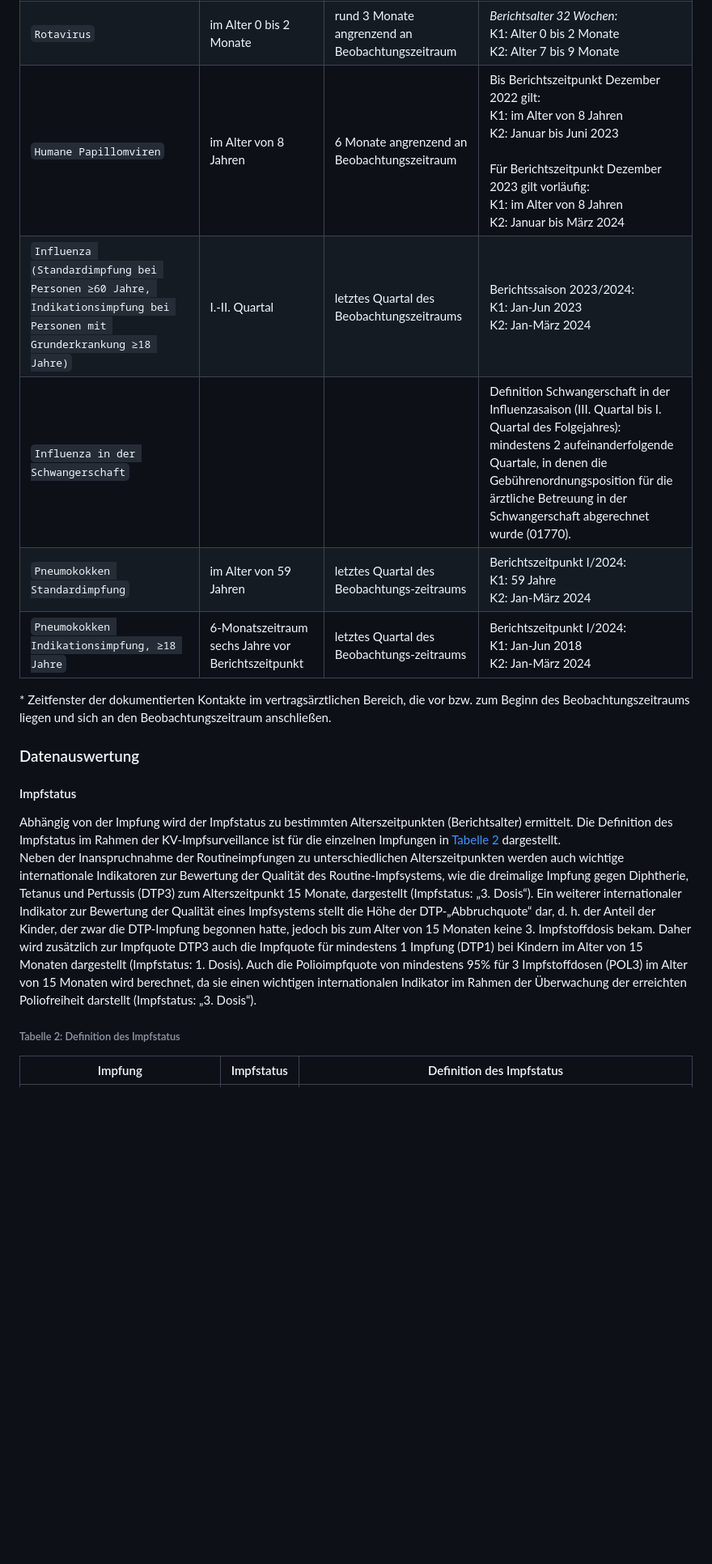
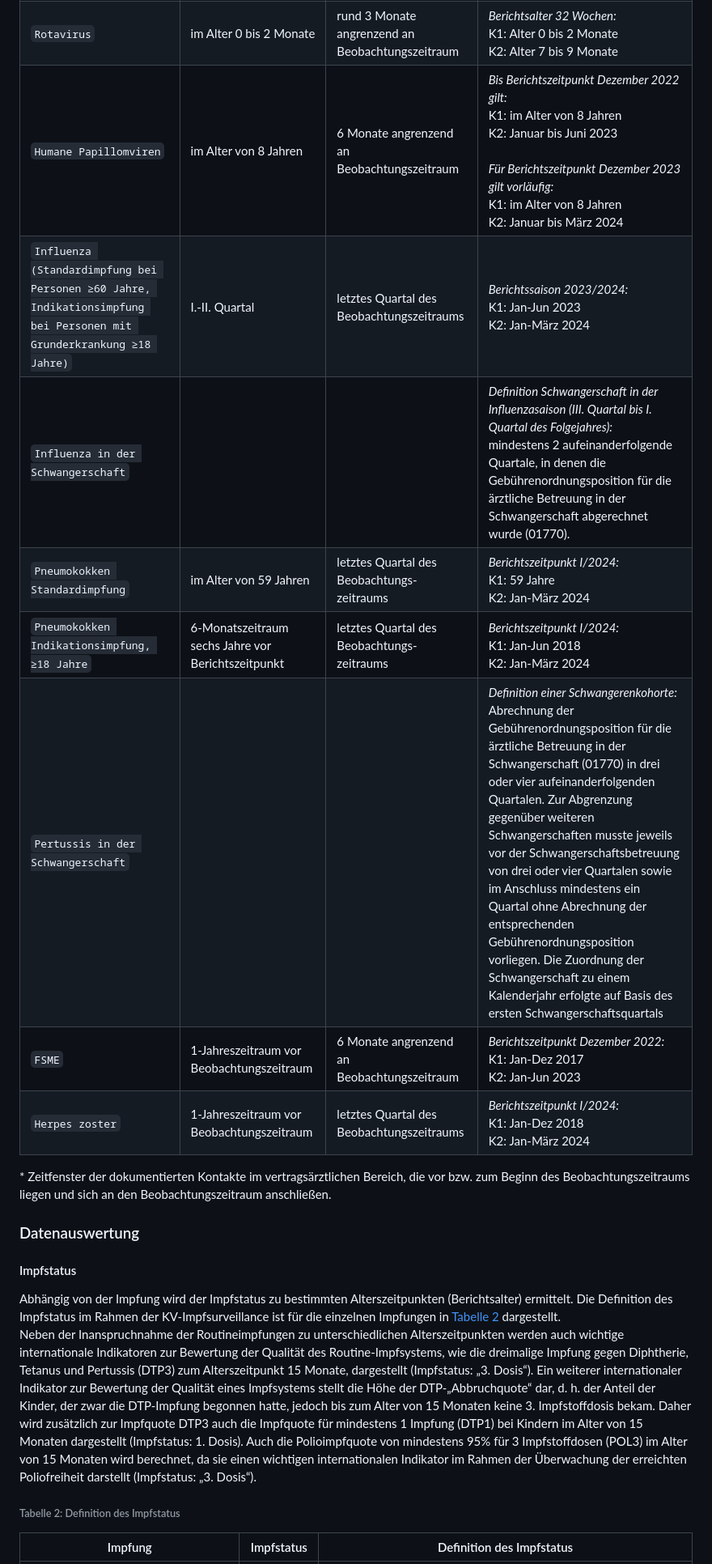
Before and after one commit to robert-koch-institut/Inanspruchnahme_von_Routineimpfungen_in_Deutschland-Ergebnisse_aus_der_KV-Impfsurveillance, a Markdown page: Readme.md, the part around one of its changes. Shown at 81% size. Rendered like a GitHub page; blank space fills up the shorter version.

Commit message:
Anpassungen Readme von FG 33

```diff
--- a/Readme.md
+++ b/Readme.md
@@ -63,11 +65,14 @@ Gemäß diesen Kriterien umfasst die Studienpopulation Personen, die sowohl im Z
 | ------- | ---------------------------------------------------- | -------------------------------------------------- | ----------------------------------------------------------------- |
 | `Diphtherie`, `Tetanus`, `Pertussis`, `Poliomyelitis`, `Haemophilus influenzae Typ b (Hib)`, `Hepatitis B`, `Masern`, `Mumps`, `Röteln`, `Varizellen`, `Meningokokken C`, `Pneumokokken` | im Alter 0 bis 2 Monate | 4 Monate angrenzend an Beobachtungszeitraum | *Berichtsalter 24 Monate:* <br> K1: Alter 0 bis 2 Monate <br>K2: Alter 24 bis 27 Monate<br><br>*Berichtsalter 36 Monate:*<br>K1: Alter 0 bis 2 Monate<br>K2: Alter 36 bis 39 Monate|
 | `Rotavirus` | im Alter 0 bis 2 Monate | rund 3 Monate angrenzend an Beobachtungszeitraum | *Berichtsalter 32 Wochen:* <br> K1: Alter 0 bis 2 Monate <br>K2: Alter 7 bis 9 Monate|
-| `Humane Papillomviren` | im Alter von 8 Jahren | 6 Monate angrenzend an Beobachtungszeitraum | Bis Berichtszeitpunkt Dezember 2022 gilt:<br>K1: im Alter von 8 Jahren<br>K2: Januar bis Juni 2023<br><br>Für Berichtszeitpunkt Dezember 2023 gilt vorläufig:<br>K1: im Alter von 8 Jahren<br>K2: Januar bis März 2024|
-| `Influenza (Standardimpfung bei Personen ≥60 Jahre, Indikationsimpfung bei Personen mit Grunderkrankung ≥18 Jahre)` | I.-II. Quartal | letztes Quartal des Beobachtungszeitraums | Berichtssaison 2023/2024:<br>K1: Jan-Jun 2023<br>K2: Jan-März 2024 |
-| `Influenza in der Schwangerschaft` |  |  | Definition Schwangerschaft in der Influenzasaison (III. Quartal bis I. Quartal des Folgejahres): mindestens 2 aufeinanderfolgende Quartale, in denen die Gebührenordnungsposition für die ärztliche Betreuung in der Schwangerschaft abgerechnet wurde (01770). |
-| `Pneumokokken Standardimpfung` | im Alter von 59 Jahren | letztes Quartal des Beobachtungs-zeitraums | Berichtszeitpunkt I/2024: <br>K1: 59 Jahre <br>K2: Jan-März 2024 |
-| `Pneumokokken Indikationsimpfung, ≥18 Jahre` | 6-Monatszeitraum sechs Jahre vor Berichtszeitpunkt | letztes Quartal des Beobachtungs-zeitraums | Berichtszeitpunkt I/2024: <br>K1: Jan-Jun 2018 <br>K2: Jan-März 2024 |
+| `Humane Papillomviren` | im Alter von 8 Jahren | 6 Monate angrenzend an Beobachtungszeitraum | *Bis Berichtszeitpunkt Dezember 2022 gilt:*<br>K1: im Alter von 8 Jahren<br>K2: Januar bis Juni 2023<br><br>*Für Berichtszeitpunkt Dezember 2023 gilt vorläufig:*<br>K1: im Alter von 8 Jahren<br>K2: Januar bis März 2024|
+| `Influenza (Standardimpfung bei Personen ≥60 Jahre, Indikationsimpfung bei Personen mit Grunderkrankung ≥18 Jahre)` | I.-II. Quartal | letztes Quartal des Beobachtungszeitraums | *Berichtssaison 2023/2024:*<br>K1: Jan-Jun 2023<br>K2: Jan-März 2024 |
+| `Influenza in der Schwangerschaft` |  |  | *Definition Schwangerschaft in der Influenzasaison (III. Quartal bis I. Quartal des Folgejahres):* <br>mindestens 2 aufeinanderfolgende Quartale, in denen die Gebührenordnungsposition für die ärztliche Betreuung in der Schwangerschaft abgerechnet wurde (01770). |
+| `Pneumokokken Standardimpfung` | im Alter von 59 Jahren | letztes Quartal des Beobachtungs-zeitraums | *Berichtszeitpunkt I/2024:* <br>K1: 59 Jahre <br>K2: Jan-März 2024 |
+| `Pneumokokken Indikationsimpfung, ≥18 Jahre` | 6-Monatszeitraum sechs Jahre vor Berichtszeitpunkt | letztes Quartal des Beobachtungs-zeitraums | *Berichtszeitpunkt I/2024:* <br>K1: Jan-Jun 2018 <br>K2: Jan-März 2024 |
+| `Pertussis in der Schwangerschaft` |  |  | *Definition einer Schwangerenkohorte:* <br>Abrechnung der Gebührenordnungsposition für die ärztliche Betreuung in der Schwangerschaft (01770) in drei oder vier aufeinanderfolgenden Quartalen. Zur Abgrenzung gegenüber weiteren Schwangerschaften musste jeweils vor der Schwangerschaftsbetreuung von drei oder vier Quartalen sowie im Anschluss mindestens ein Quartal ohne Abrechnung der entsprechenden Gebührenordnungsposition vorliegen. Die Zuordnung der Schwangerschaft zu einem Kalenderjahr erfolgte auf Basis des ersten Schwangerschaftsquartals |
+| `FSME` | 1-Jahreszeitraum vor Beobachtungszeitraum | 6 Monate angrenzend an Beobachtungszeitraum | *Berichtszeitpunkt Dezember 2022:* <br>K1: Jan-Dez 2017 <br>K2: Jan-Jun 2023 |
+| `Herpes zoster` | 1-Jahreszeitraum vor Beobachtungszeitraum | letztes Quartal des Beobachtungszeitraums | *Berichtszeitpunkt I/2024:* <br>K1: Jan-Dez 2018 <br>K2: Jan-März 2024  |
 
 \* Zeitfenster der dokumentierten Kontakte im vertragsärztlichen Bereich, die vor bzw. zum Beginn des Beobachtungszeitraums liegen und sich an den Beobachtungszeitraum anschließen.
 
@@ -76,7 +81,7 @@ Gemäß diesen Kriterien umfasst die Studienpopulation Personen, die sowohl im Z
 #### Impfstatus
 
 Abhängig von der Impfung wird der Impfstatus zu bestimmten Alterszeitpunkten (Berichtsalter) ermittelt. Die Definition des Impfstatus im Rahmen der KV-Impfsurveillance ist für die einzelnen Impfungen in [Tabelle 2](#tabelle-2-definition-des-impfstatus) dargestellt.
-Neben der Inanspruchnahme der Routineimpfungen zu unterschiedlichen Alterszeitpunkten werden auch wichtige internationale Indikatoren zur Bewertung der Qualität des Routine-Impfsystems, wie die dreimalige Impfung gegen Diphtherie, Tetanus und Pertussis (DTP3) zum Alterszeitpunkt 15 Monate, dargestellt (Impfstatus: „3. Dosis“). Ein weiterer internationaler Indikator zur Bewertung der Qualität eines Impfsystems stellt die Höhe der DTP-„Abbruchquote“ dar, d. h. der Anteil der Kinder, der zwar die DTP-Impfung begonnen hatte, jedoch bis zum Alter von 15 Monaten keine 3. Impfstoffdosis bekam. Daher wird zusätzlich zur Impfquote DTP3 auch die Impfquote für mindestens 1 Impfung (DTP1) bei Kindern im Alter von 15 Monaten dargestellt (Impfstatus: 1. Dosis). Auch die Polioimpfquote von mindestens 95% für 3 Impfstoffdosen (POL3) im Alter von 15 Monaten wird berechnet, da sie einen wichtigen internationalen Indikator im Rahmen der Überwachung der erreichten Poliofreiheit darstellt (Impfstatus: „3. Dosis“).
+Neben der Inanspruchnahme der Routineimpfungen zu unterschiedlichen Alterszeitpunkten werden auch wichtige internationale Indikatoren zur Bewertung der Qualität des Routine-Impfsystems, wie die dreimalige Impfung gegen Diphtherie, Tetanus und Pertussis (DTP3) zum Alterszeitpunkt 15 Monate, dargestellt (Impfstatus: „3. Dosis“). Ein weiterer internationaler Indikator zur Bewertung der Qualität eines Impfsystems stellt die Höhe der DTP-„Abbruchquote“ dar, d. h. der Anteil der Kinder, der zwar die DTP-Impfung begonnen hatte, jedoch bis zum Alter von 15 Monaten keine 3. Impfstoffdosis bekam. Daher wird zusätzlich zur Impfquote DTP3 auch die Impfquote für mindestens 1 Impfung (DTP1) bei Kindern im Alter von 15 Monaten dargestellt (Impfstatus: 1. Dosis). Auch die Polioimpfquote von mindestens 95% für 3 Impfstoffdosen (POL3) im Alter von 15 Monaten wird berechnet, da sie einen wichtigen internationalen Indikator im Rahmen der Überwachung der erreichten Poliofreiheit darstellt (Impfstatus: „3. Dosis“).
 
 ###### Tabelle 2: Definition des Impfstatus
 
```
Also changed, not shown: other parts of Readme.md (+31 -19 lines).
